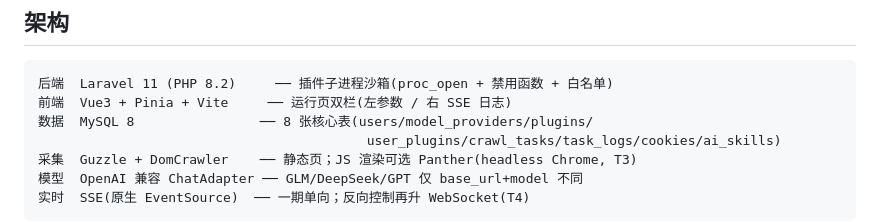
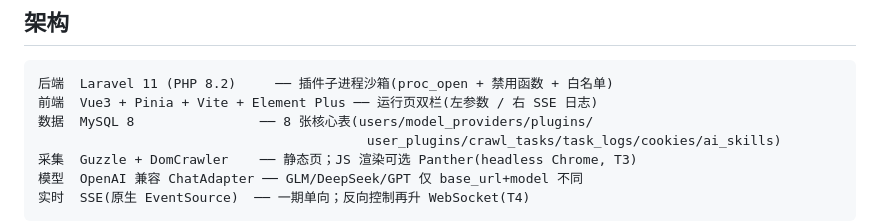
Before and after one commit to luojianwei2006/ai-crawler, a Markdown page: scaffold/README.md, the part around the change. Drawn GitHub-style.

````diff
--- a/scaffold/README.md
+++ b/scaffold/README.md
@@ -8,7 +8,7 @@
 
 ```
 后端  Laravel 11 (PHP 8.2)     ── 插件子进程沙箱(proc_open + 禁用函数 + 白名单)
-前端  Vue3 + Pinia + Vite     ── 运行页双栏(左参数 / 右 SSE 日志)
+前端  Vue3 + Pinia + Vite + Element Plus ── 运行页双栏(左参数 / 右 SSE 日志)
 数据  MySQL 8                ── 8 张核心表(users/model_providers/plugins/
                                           user_plugins/crawl_tasks/task_logs/cookies/ai_skills)
 采集  Guzzle + DomCrawler    ── 静态页；JS 渲染可选 Panther(headless Chrome, T3)
````
Also changed, not shown: README.md (+1 -1 lines).
